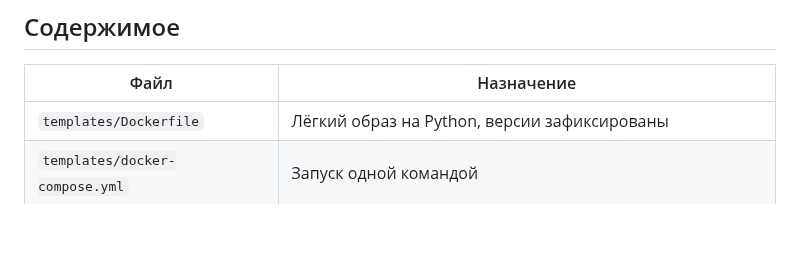
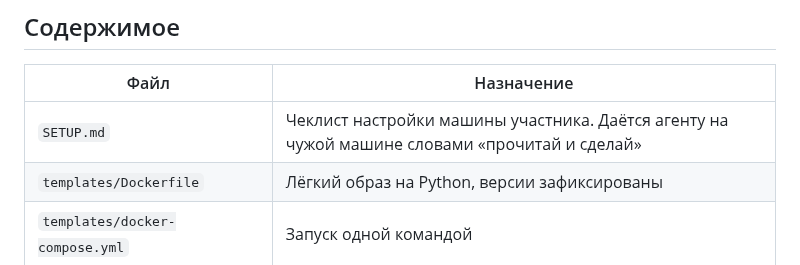
Before and after one commit to BAITC-Hacks/hack-4a84a5e5-taymas-systems, a Markdown page: prep/README.md, the part around the change. Drawn GitHub-style; blank space fills up the shorter version.

```diff
--- a/prep/README.md
+++ b/prep/README.md
@@ -14,6 +14,7 @@
 
 | Файл | Назначение |
 | --- | --- |
+| `SETUP.md` | Чеклист настройки машины участника. Даётся агенту на чужой машине словами «прочитай и сделай» |
 | `templates/Dockerfile` | Лёгкий образ на Python, версии зафиксированы |
 | `templates/docker-compose.yml` | Запуск одной командой |
 | `templates/Makefile` | `make run` и `make check` |
```
Also changed, not shown: prep/SETUP.md (added, +196 -0 lines).
